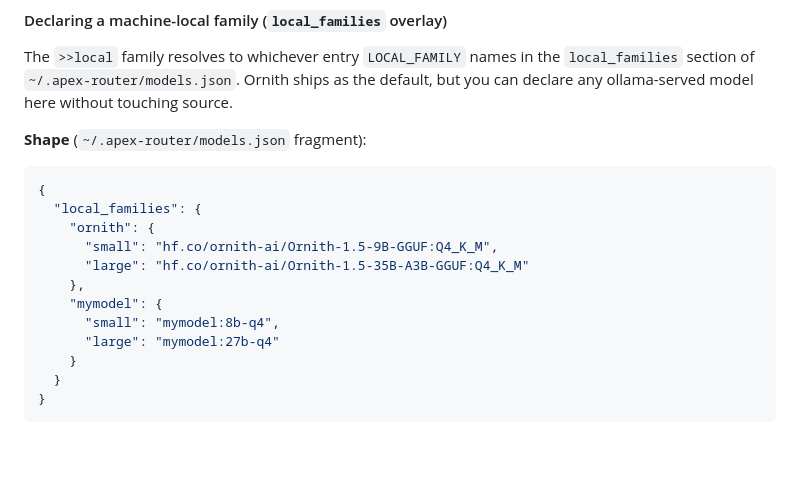
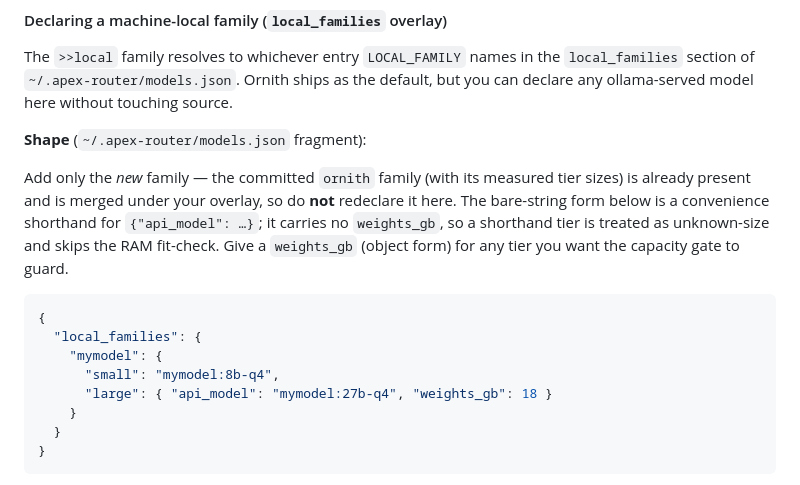
Before and after one commit to runapex/apex-router, a Markdown page: docs/RUNBOOK-pi-integration.md, the part around the change. Drawn GitHub-style; blank space fills up the shorter version.

Commit message:
docs(runbook): local_families example adds only the new family; document shorthand skips RAM gate
Final-review finding: the example redeclared the shipped ornith family with bare-string
shorthand (weights_gb=0), which if copied would disable fits() RAM gating for the default
family. Fix: example adds only mymodel; note object-form (weights_gb) enables the capacity
gate, shorthand is unknown-size.

````diff
--- a/docs/RUNBOOK-pi-integration.md
+++ b/docs/RUNBOOK-pi-integration.md
@@ -102,16 +102,19 @@ default, but you can declare any ollama-served model here without touching sourc
 
 **Shape** (`~/.apex-router/models.json` fragment):
 
+Add only the *new* family — the committed `ornith` family (with its measured tier
+sizes) is already present and is merged under your overlay, so do **not** redeclare
+it here. The bare-string form below is a convenience shorthand for `{"api_model": …}`;
+it carries no `weights_gb`, so a shorthand tier is treated as unknown-size and skips
+the RAM fit-check. Give a `weights_gb` (object form) for any tier you want the
+capacity gate to guard.
+
 ```json
 {
   "local_families": {
-    "ornith": {
-      "small": "hf.co/ornith-ai/Ornith-1.5-9B-GGUF:Q4_K_M",
-      "large": "hf.co/ornith-ai/Ornith-1.5-35B-A3B-GGUF:Q4_K_M"
-    },
     "mymodel": {
       "small": "mymodel:8b-q4",
-      "large": "mymodel:27b-q4"
+      "large": { "api_model": "mymodel:27b-q4", "weights_gb": 18 }
     }
   }
 }
````
